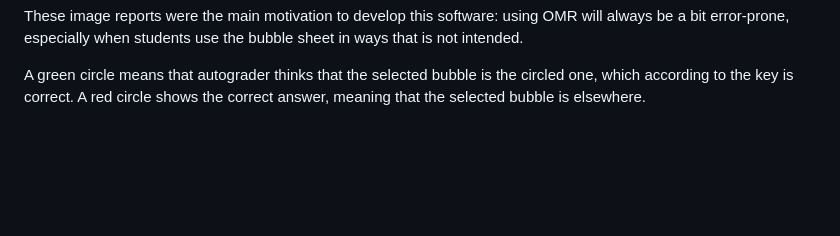
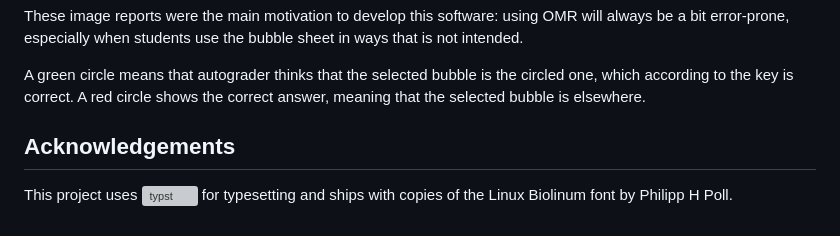
Before and after one commit to o-tho/autograder, a Markdown page: README.md, the part around the change. GitHub-like rendering; blank space fills up the shorter version; grey boxes are pictures that could not be loaded.

Commit message:
add acknowledgements to readme

```diff
--- a/README.md
+++ b/README.md
@@ -100,3 +100,8 @@ in ways that is not intended.
 A green circle means that autograder thinks that the selected bubble is the
 circled one, which according to the key is correct. A red circle shows the
 correct answer, meaning that the selected bubble is elsewhere.
+
+## Acknowledgements
+
+This project uses ![typst](https://github.com/typst/typst) for typesetting and
+ships with copies of the Linux Biolinum font by Philipp H Poll.
```
